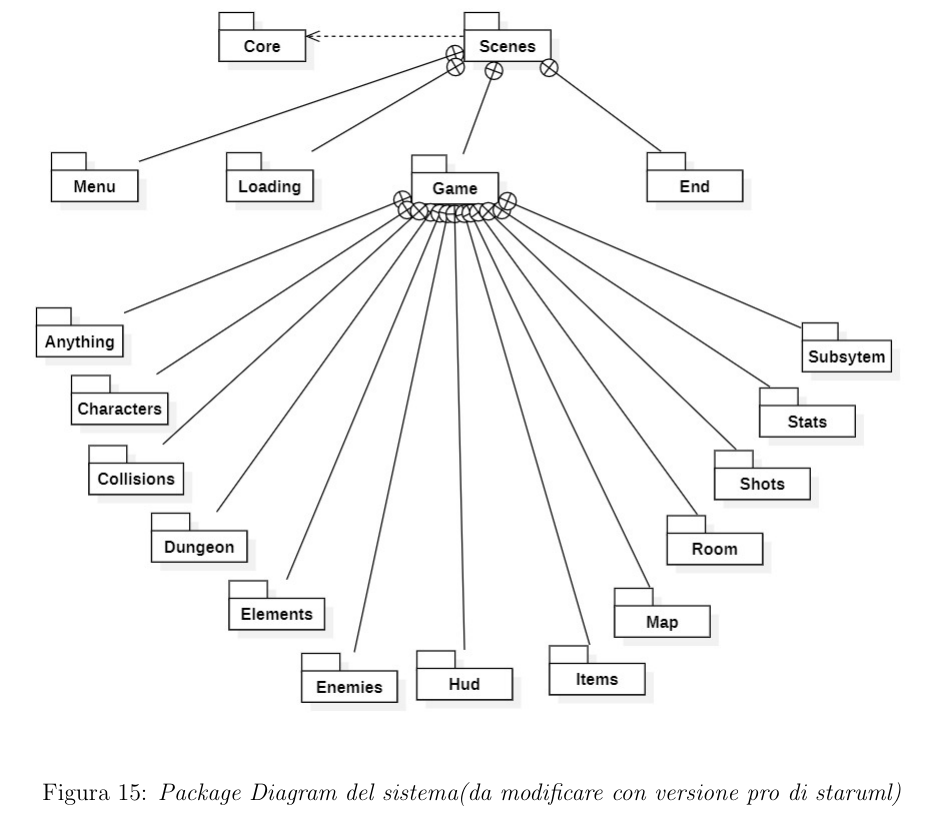
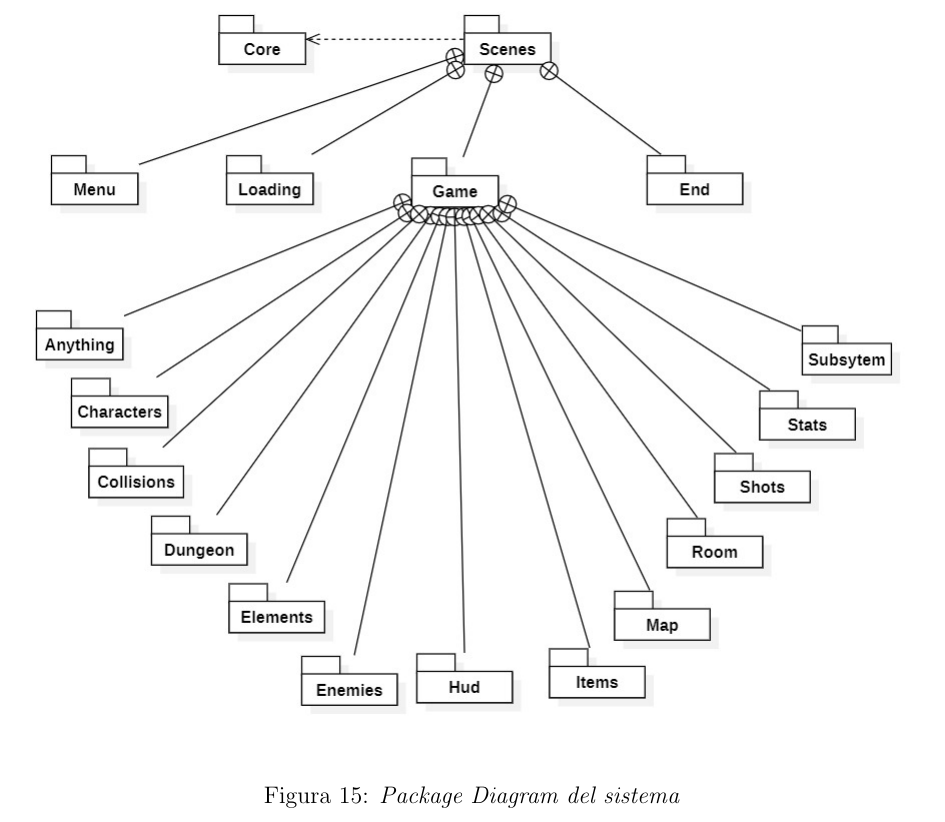
Before and after one commit to federicomazzini3/pps-lns, a LaTeX document (doc/report/lostnsouls-report.tex, which reads doc/report/sections/detail-design.tex): part of page 36 of 60, cut at the place of the change. Compiled offline with pdfLaTeX.

Commit message:
update doc

```diff
--- a/doc/report/sections/detail-design.tex
+++ b/doc/report/sections/detail-design.tex
@@ -254,5 +256,5 @@ Il package Core invece, contiene le parti basilari a cui il resto del sistema fa
 \begin{figure}[!hbt]
     \centering
     \includegraphics[scale=0.5]{package-diagram.jpg}
-    \caption{\textit{Package Diagram del sistema(da modificare con versione pro di staruml)}}
+    \caption{\textit{Package Diagram del sistema}}
 \end{figure}
```
Also changed, not shown: doc/report/lostnsouls-report.tex (+0 -1 lines), doc/report/sections/alan-implementation.tex (+3 -0 lines), doc/report/sections/implementation.tex (deleted, +0 -2 lines), doc/report/lostnsouls-report.pdf, doc/report/sections/detail-design.tex (2 more changed lines), 1 other file.
